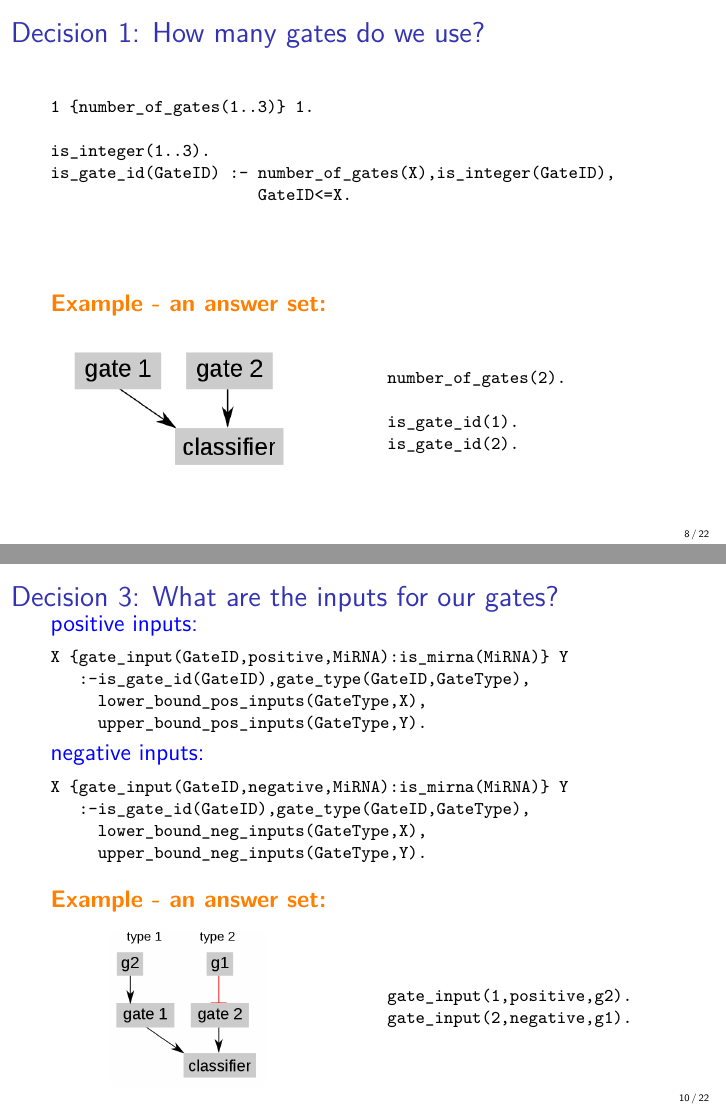
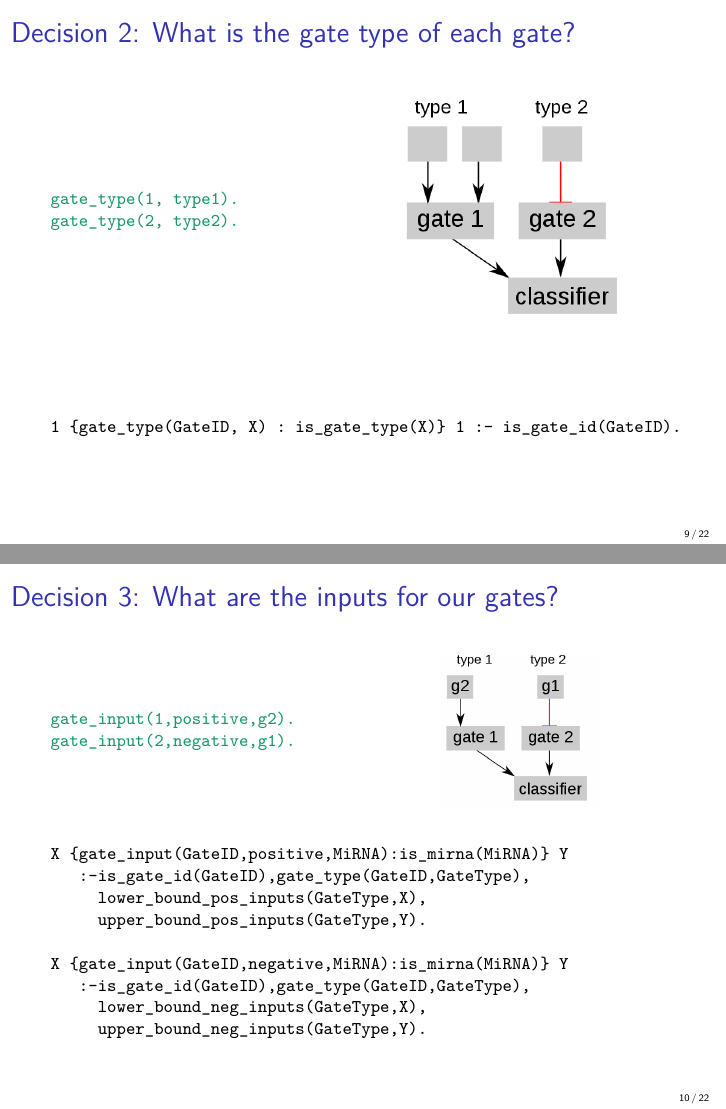
Before and after one commit to hklarner/RnaCancerClassifier, LaTeX slides (vortrag/vortrag.tex): pages 8 and 10 of 22 before the commit and pages 9 and 10 of 22 after it, joined at a grey line. Compiled offline with pdfLaTeX.

Commit message:
Folien angeglichen

```diff
--- a/vortrag/vortrag.tex
+++ b/vortrag/vortrag.tex
@@ -18,6 +18,8 @@
 
 \definecolor{dgreen}{rgb}{0.,0.6,0.}
 \definecolor{highlight}{rgb}{0.,0.6,0.}
+
+\definecolor{my_example_color}{rgb}{0.1,0.6,0.4}
 
 \usepackage{multimedia}
 
@@ -202,44 +224,25 @@ is_integer(1..3).
 is_gate_id(GateID) :- number_of_gates(X),is_integer(GateID),
                       GateID<=X.
 \end{verbatim}
-\vspace{1.3cm}
-{\large \color{orange} \textbf{Example - an answer set:}}
-\vspace{0.5cm}
-
-\begin{minipage}{0.45\textwidth}
-\begin{center}
-\includegraphics[scale=0.3]{exp1.png}
-\end{center}
-\end{minipage}
-\hfill
-\begin{minipage}{0.45\textwidth}
-\begin{verbatim}
-number_of_gates(2).
-
-is_gate_id(1).
-is_gate_id(2).
-\end{verbatim}
-\end{minipage}
 \end{frame}
 
 
 \begin{frame}[fragile]{Decision 2: What is the gate type of each gate?}
 \small
+\begin{minipage}{0.45\textwidth}
+\color{my_example_color}
 \begin{verbatim}
-1 {gate_type(GateID, X) : is_gate_type(X)} 1 :- is_gate_id(GateID).
+gate_type(1, type1).
+gate_type(2, type2).
 \end{verbatim}
-\vspace{1.3cm}
-{\large \color{orange} \textbf{Example - an answer set:}}
-\vspace{0.5cm}
-
+\end{minipage}
+\hfill
 \begin{minipage}{0.45\textwidth}
 \begin{center}
 \includegraphics[scale=0.3]{exp2.png}
 \end{center}
 \end{minipage}
-\hfill
-\begin{minipage}{0.45\textwidth}
+\vspace{1.3cm}
 \begin{verbatim}
-gate_type(1, type1).
-gate_type(2, type2).
+1 {gate_type(GateID, X) : is_gate_type(X)} 1 :- is_gate_id(GateID).
 \end{verbatim}
@@ -248,38 +250,34 @@ gate_type(2, type2).
 
 
 \begin{frame}[fragile]{Decision 3: What are the inputs for our gates?}
+\vspace{0.3cm}
 \small
-{\color{blue}{\large positive inputs:}}
+\begin{minipage}{0.45\textwidth}
+\color{my_example_color}
 \begin{verbatim}
-X {gate_input(GateID,positive,MiRNA):is_mirna(MiRNA)} Y
-   :-is_gate_id(GateID),gate_type(GateID,GateType),
-     lower_bound_pos_inputs(GateType,X),
-     upper_bound_pos_inputs(GateType,Y).
+gate_input(1,positive,g2).
+gate_input(2,negative,g1).
 \end{verbatim}
-
-{\color{blue}{\large negative inputs:}}
-\begin{verbatim}
-X {gate_input(GateID,negative,MiRNA):is_mirna(MiRNA)} Y
-   :-is_gate_id(GateID),gate_type(GateID,GateType),
-     lower_bound_neg_inputs(GateType,X),
-     upper_bound_neg_inputs(GateType,Y).
-\end{verbatim}
-\vspace{0.3cm}
-{\large \color{orange} \textbf{Example - an answer set:}}
-\vspace{0.3cm}
-
+\end{minipage}
+\hfill
 \begin{minipage}{0.45\textwidth}
 \begin{center}
 \includegraphics[scale=0.2]{exp3.png}
 \end{center}
 \end{minipage}
-\hfill
-\begin{minipage}{0.45\textwidth}
-\begin{verbatim}
-gate_input(1,positive,g2).
-gate_input(2,negative,g1).
-\end{verbatim}
-\end{minipage}
+\vspace{0.5cm}
+
+\begin{Verbatim}
+X {gate_input(GateID,positive,MiRNA):is_mirna(MiRNA)} Y
+   :-is_gate_id(GateID),gate_type(GateID,GateType),
+     lower_bound_pos_inputs(GateType,X),
+     upper_bound_pos_inputs(GateType,Y).
+
+X {gate_input(GateID,negative,MiRNA):is_mirna(MiRNA)} Y
+   :-is_gate_id(GateID),gate_type(GateID,GateType),
+     lower_bound_neg_inputs(GateType,X),
+     upper_bound_neg_inputs(GateType,Y).
+\end{Verbatim}
 \end{frame}
 
 
```
Also changed, not shown: vortrag/vortrag.tex (29 more changed lines).
